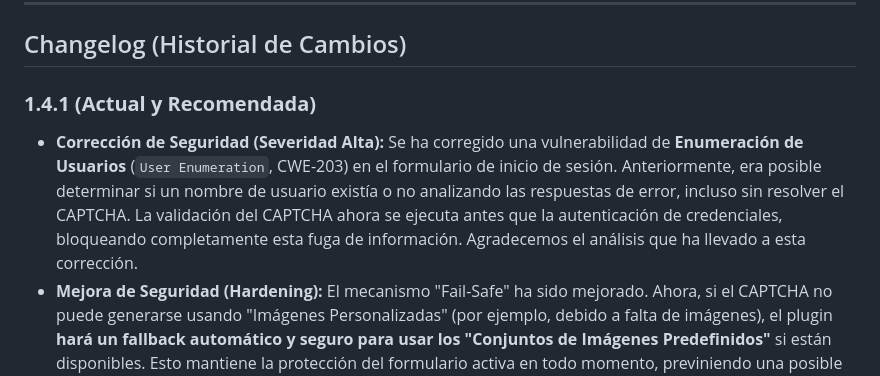
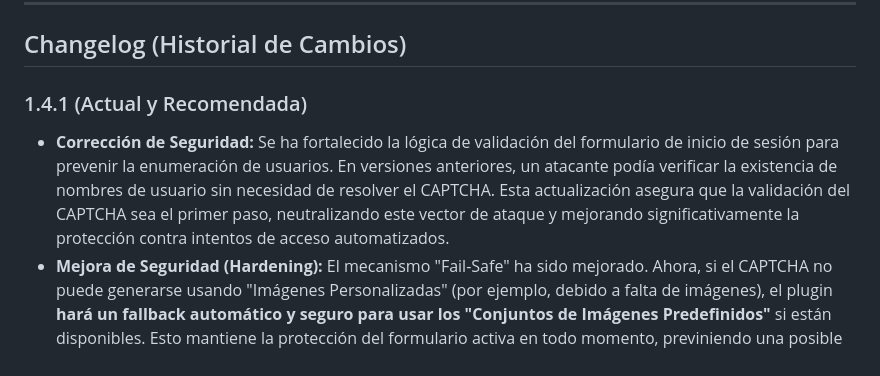
Before and after one commit to soyunomas/Secure-Image-Sequence-CAPTCHA, a Markdown page: README.md, the part around the change. Rendered like a GitHub page.

```diff
--- a/README.md
+++ b/README.md
@@ -136,8 +136,8 @@ Se requiere un mínimo de **6 imágenes** por categoría personalizada o carpeta
 
 ## Changelog (Historial de Cambios)
 
-### **1.4.1 (Actual y Recomendada)**
-*   **Corrección de Seguridad (Severidad Alta):** Se ha corregido una vulnerabilidad de **Enumeración de Usuarios** (`User Enumeration`, CWE-203) en el formulario de inicio de sesión. Anteriormente, era posible determinar si un nombre de usuario existía o no analizando las respuestas de error, incluso sin resolver el CAPTCHA. La validación del CAPTCHA ahora se ejecuta antes que la autenticación de credenciales, bloqueando completamente esta fuga de información. Agradecemos el análisis que ha llevado a esta corrección.
+### 1.4.1 (Actual y Recomendada)
+*   **Corrección de Seguridad:** Se ha fortalecido la lógica de validación del formulario de inicio de sesión para prevenir la enumeración de usuarios. En versiones anteriores, un atacante podía verificar la existencia de nombres de usuario sin necesidad de resolver el CAPTCHA. Esta actualización asegura que la validación del CAPTCHA sea el primer paso, neutralizando este vector de ataque y mejorando significativamente la protección contra intentos de acceso automatizados.
 *   **Mejora de Seguridad (Hardening):** El mecanismo "Fail-Safe" ha sido mejorado. Ahora, si el CAPTCHA no puede generarse usando "Imágenes Personalizadas" (por ejemplo, debido a falta de imágenes), el plugin **hará un fallback automático y seguro para usar los "Conjuntos de Imágenes Predefinidos"** si están disponibles. Esto mantiene la protección del formulario activa en todo momento, previniendo una posible Denegación de Servicio (DoS) lógica por agotamiento de recursos y eliminando el comportamiento de "fail-open" de la v1.4.0.
 
 ### 1.4.0
```
